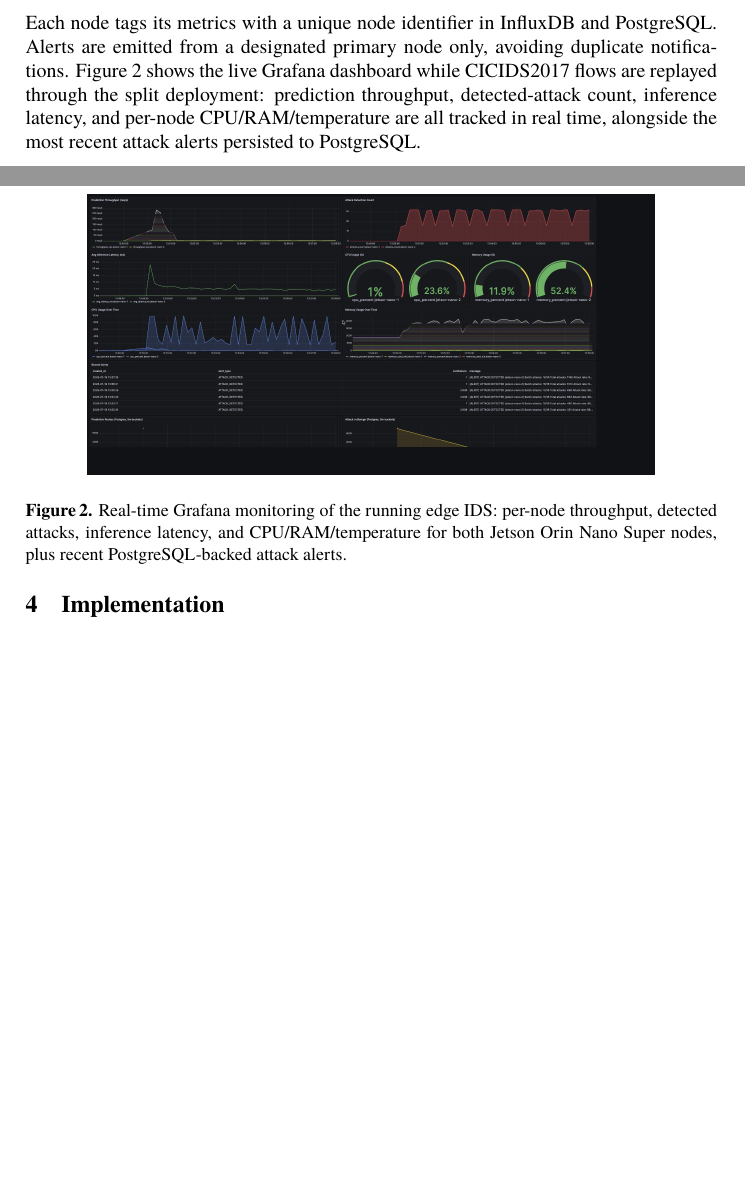
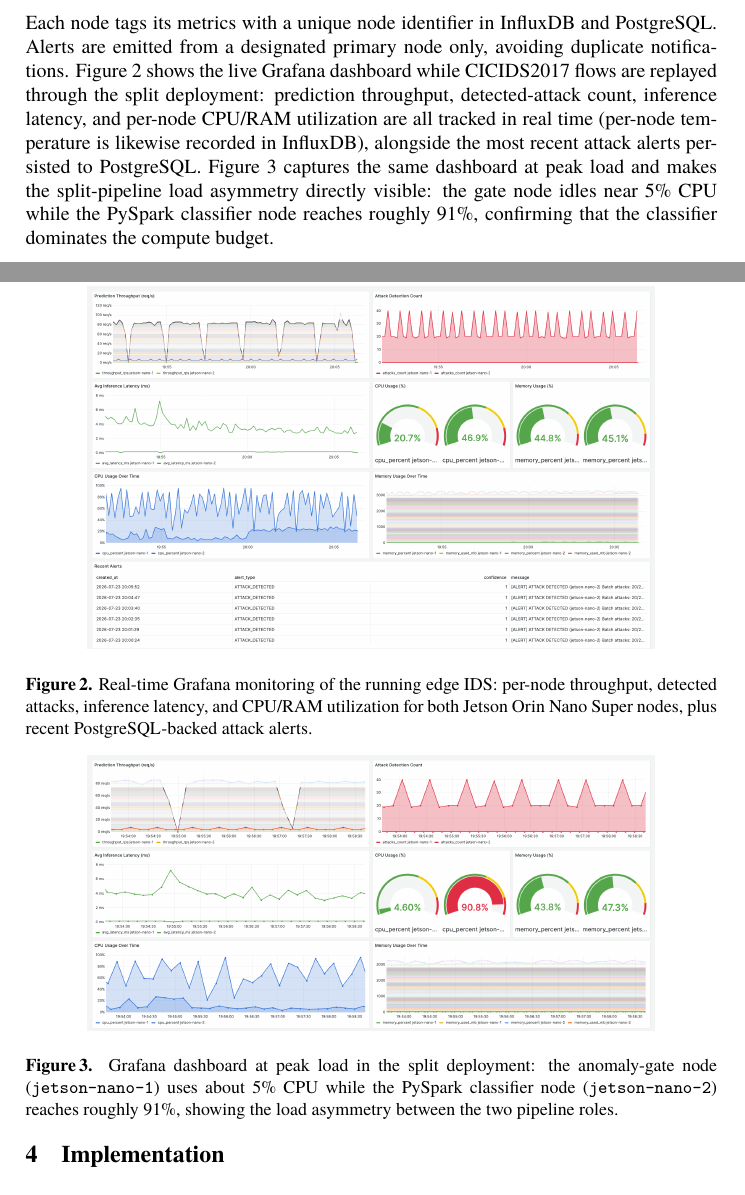
Before and after one commit to vuthainguyen1602/Thesis_IDS, a LaTeX thesis (papers/soict2026/manuscript/main.tex): two parts of pages 3 and 4 of 12 before the commit and two parts of pages 3 and 4 of 13 after it, joined at a grey line, cut so that both start at the same text, the shorter picture padded with empty space. Compiled offline with XeLaTeX; a missing font is replaced by an installed copy or a similar font.

Commit message:
grafana: recapture dashboards in light theme, add peak-load asymmetry figure
- rerun edge pipeline (2 Jetson + CICIDS2017 replay) and recapture
  grafana_dashboard/grafana_attacks in light theme for thesis + soict
- new grafana_peak_load figure (gate ~5% vs classifier ~91% CPU) wired
  into thesis ch4 and soict monitoring section
- keep full 1920x2300 capture (grafana_full_capture.png) for future crops
- soict: figure captions say CPU/RAM utilization (dashboard has no temp panel)
- bib: fix Zliobaite caron ({\c{Z}} -> {\v{Z}}) that broke pdflatex
- build_pdfs.sh: thesis lives at thesis/main.tex, build with latexmk
- compose: Mac IP moved .68 -> .69 (Kafka advertised listener)

```diff
--- a/papers/soict2026/manuscript/main.tex
+++ b/papers/soict2026/manuscript/main.tex
@@ -133,13 +133,20 @@ Figure~\ref{fig:architecture} shows the split-deployment architecture. A host PC
 
 \subsection{Monitoring and Alerting}
 
-Each node tags its metrics with a unique node identifier in InfluxDB and PostgreSQL. Alerts are emitted from a designated primary node only, avoiding duplicate notifications. Figure~\ref{fig:grafana} shows the live Grafana dashboard while CICIDS2017 flows are replayed through the split deployment: prediction throughput, detected-attack count, inference latency, and per-node CPU/RAM/temperature are all tracked in real time, alongside the most recent attack alerts persisted to PostgreSQL.
+Each node tags its metrics with a unique node identifier in InfluxDB and PostgreSQL. Alerts are emitted from a designated primary node only, avoiding duplicate notifications. Figure~\ref{fig:grafana} shows the live Grafana dashboard while CICIDS2017 flows are replayed through the split deployment: prediction throughput, detected-attack count, inference latency, and per-node CPU/RAM utilization are all tracked in real time (per-node temperature is likewise recorded in InfluxDB), alongside the most recent attack alerts persisted to PostgreSQL. Figure~\ref{fig:grafana-peak} captures the same dashboard at peak load and makes the split-pipeline load asymmetry directly visible: the gate node idles near 5\% CPU while the PySpark classifier node reaches roughly 91\%, confirming that the classifier dominates the compute budget.
 
 \begin{figure}[htbp]
   \centering
   \includegraphics[width=0.82\textwidth]{grafana_dashboard.png}
-  \caption{Real-time Grafana monitoring of the running edge IDS: per-node throughput, detected attacks, inference latency, and CPU/RAM/temperature for both Jetson Orin Nano Super nodes, plus recent PostgreSQL-backed attack alerts.}
+  \caption{Real-time Grafana monitoring of the running edge IDS: per-node throughput, detected attacks, inference latency, and CPU/RAM utilization for both Jetson Orin Nano Super nodes, plus recent PostgreSQL-backed attack alerts.}
   \label{fig:grafana}
+\end{figure}
+
+\begin{figure}[htbp]
+  \centering
+  \includegraphics[width=0.82\textwidth]{grafana_peak_load.png}
+  \caption{Grafana dashboard at peak load in the split deployment: the anomaly-gate node (\texttt{jetson-nano-1}) uses about 5\% CPU while the PySpark classifier node (\texttt{jetson-nano-2}) reaches roughly 91\%, showing the load asymmetry between the two pipeline roles.}
+  \label{fig:grafana-peak}
 \end{figure}
 
 \section{Implementation}
```
Also changed, not shown: jetson/docker-compose.yml (+1 -1 lines), thesis/bibliography.bib (+1 -1 lines), thesis/chapters/4-ThucNghiemDanhGia.tex (+8 -1 lines), output/pdfs/SOICT2026_draft.pdf, papers/soict2026/figures/grafana_dashboard.png, papers/soict2026/figures/grafana_peak_load.png (added), thesis/img/grafana_attacks.png, thesis/img/grafana_dashboard.png, thesis/img/grafana_full_capture.png (added), thesis/img/grafana_peak_load.png (added), thesis/main.bbl, 3 other files.
